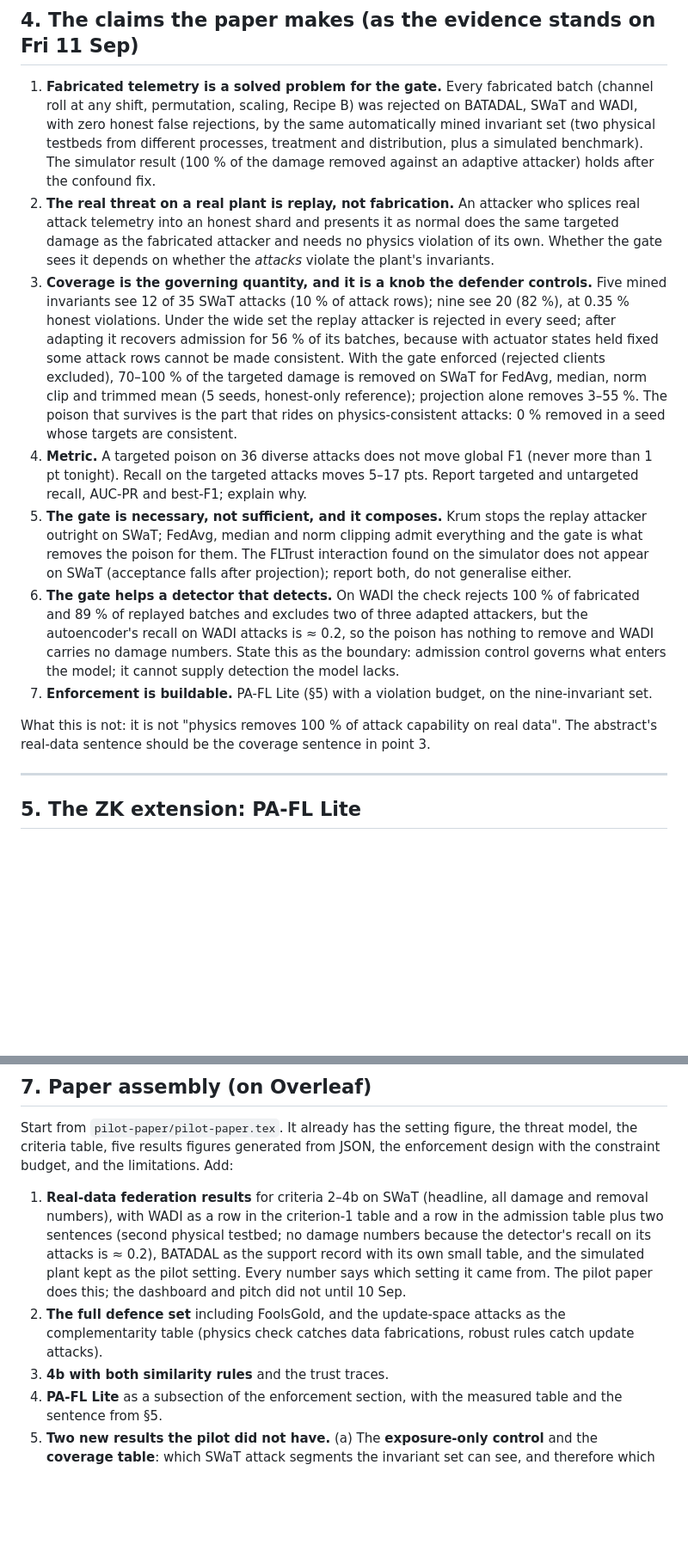
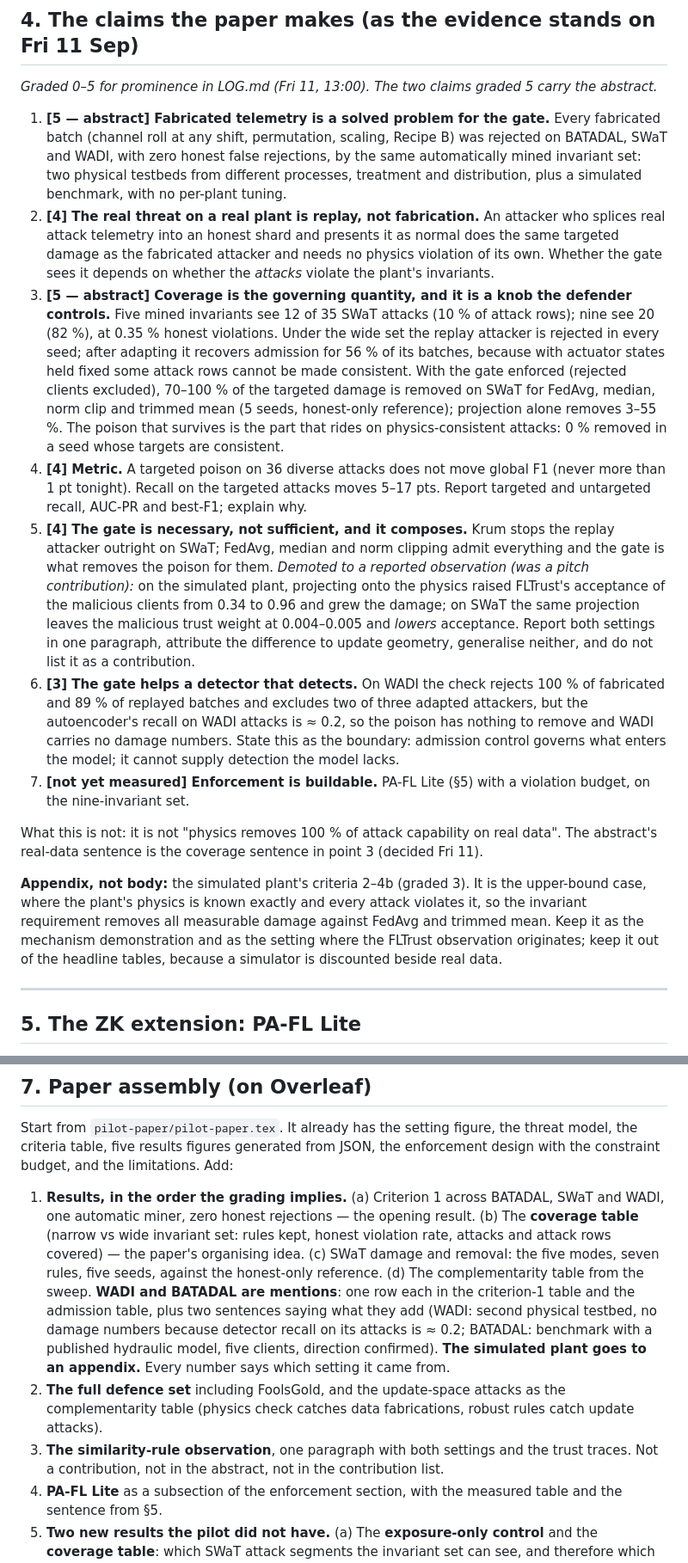
Before and after one commit to RMIT-BDSL/pafl, a Markdown page: PLAN-to-DATE.md, 2 parts joined by grey strips. Shown at 86% size. Drawn GitHub-style; blank space fills up the shorter version.

Commit message:
Decide paper emphasis from a grading of results: abstract carries criterion 1 and coverage; simulator to appendix; WADI/BATADAL mentions; FLTrust observation demoted

```diff
--- a/PLAN-to-DATE.md
+++ b/PLAN-to-DATE.md
@@ -62,16 +63,18 @@ measure on real data is recall on the targeted attacks, not global F1.
 
 ## 4. The claims the paper makes (as the evidence stands on Fri 11 Sep)
 
-1. **Fabricated telemetry is a solved problem for the gate.** Every fabricated batch (channel roll at
-   any shift, permutation, scaling, Recipe B) was rejected on BATADAL, SWaT and WADI, with zero honest
-   false rejections, by the same automatically mined invariant set (two physical testbeds from
-   different processes, treatment and distribution, plus a simulated benchmark). The simulator result (100 % of the damage
-   removed against an adaptive attacker) holds after the confound fix.
-2. **The real threat on a real plant is replay, not fabrication.** An attacker who splices real
+*Graded 0–5 for prominence in LOG.md (Fri 11, 13:00). The two claims graded 5 carry the abstract.*
+
+1. **[5 — abstract] Fabricated telemetry is a solved problem for the gate.** Every fabricated batch
+   (channel roll at any shift, permutation, scaling, Recipe B) was rejected on BATADAL, SWaT and
+   WADI, with zero honest false rejections, by the same automatically mined invariant set: two
+   physical testbeds from different processes, treatment and distribution, plus a simulated
+   benchmark, with no per-plant tuning.
+2. **[4] The real threat on a real plant is replay, not fabrication.** An attacker who splices real
    attack telemetry into an honest shard and presents it as normal does the same targeted damage as
    the fabricated attacker and needs no physics violation of its own. Whether the gate sees it
    depends on whether the *attacks* violate the plant's invariants.
-3. **Coverage is the governing quantity, and it is a knob the defender controls.** Five mined
+3. **[5 — abstract] Coverage is the governing quantity, and it is a knob the defender controls.** Five mined
    invariants see 12 of 35 SWaT attacks (10 % of attack rows); nine see 20 (82 %), at 0.35 % honest
    violations. Under the wide set the replay attacker is rejected in every seed; after adapting it
    recovers admission for 56 % of its batches, because with actuator states held fixed some attack
@@ -79,22 +82,32 @@ measure on real data is recall on the targeted attacks, not global F1.
    the targeted damage is removed on SWaT for FedAvg, median, norm clip and trimmed mean (5 seeds,
    honest-only reference); projection alone removes 3–55 %. The poison that survives is the part that
    rides on physics-consistent attacks: 0 % removed in a seed whose targets are consistent.
-4. **Metric.** A targeted poison on 36 diverse attacks does not move global F1 (never more than
+4. **[4] Metric.** A targeted poison on 36 diverse attacks does not move global F1 (never more than
    1 pt tonight). Recall on the targeted attacks moves 5–17 pts. Report targeted and untargeted
    recall, AUC-PR and best-F1; explain why.
-5. **The gate is necessary, not sufficient, and it composes.** Krum stops the replay attacker
+5. **[4] The gate is necessary, not sufficient, and it composes.** Krum stops the replay attacker
    outright on SWaT; FedAvg, median and norm clipping admit everything and the gate is what removes
-   the poison for them. The FLTrust interaction found on the simulator does not appear on SWaT
-   (acceptance falls after projection); report both, do not generalise either.
-6. **The gate helps a detector that detects.** On WADI the check rejects 100 % of fabricated and
+   the poison for them.
+   *Demoted to a reported observation (was a pitch contribution):* on the simulated plant, projecting
+   onto the physics raised FLTrust's acceptance of the malicious clients from 0.34 to 0.96 and grew
+   the damage; on SWaT the same projection leaves the malicious trust weight at 0.004–0.005 and
+   *lowers* acceptance. Report both settings in one paragraph, attribute the difference to update
+   geometry, generalise neither, and do not list it as a contribution.
+6. **[3] The gate helps a detector that detects.** On WADI the check rejects 100 % of fabricated and
    89 % of replayed batches and excludes two of three adapted attackers, but the autoencoder's recall
    on WADI attacks is ≈ 0.2, so the poison has nothing to remove and WADI carries no damage numbers.
    State this as the boundary: admission control governs what enters the model; it cannot supply
    detection the model lacks.
-7. **Enforcement is buildable.** PA-FL Lite (§5) with a violation budget, on the nine-invariant set.
+7. **[not yet measured] Enforcement is buildable.** PA-FL Lite (§5) with a violation budget, on the nine-invariant set.
 
 What this is not: it is not "physics removes 100 % of attack capability on real data". The
-abstract's real-data sentence should be the coverage sentence in point 3.
+abstract's real-data sentence is the coverage sentence in point 3 (decided Fri 11).
+
+**Appendix, not body:** the simulated plant's criteria 2–4b (graded 3). It is the upper-bound case,
+where the plant's physics is known exactly and every attack violates it, so the invariant requirement
+removes all measurable damage against FedAvg and trimmed mean. Keep it as the mechanism
+demonstration and as the setting where the FLTrust observation originates; keep it out of the
+headline tables, because a simulator is discounted beside real data.
 
 
 
@@ -205,16 +218,21 @@ Start from `pilot-paper/pilot-paper.tex`. It already has the setting figure, the
 criteria table, five results figures generated from JSON, the enforcement design with the
 constraint budget, and the limitations. Add:
 
-1. **Real-data federation results** for criteria 2–4b on SWaT (headline, all damage and removal
-   numbers), with WADI as a row in the criterion-1 table and a row in the admission table plus two
-   sentences (second physical testbed; no damage numbers because the detector's recall on its attacks
-   is ≈ 0.2), BATADAL as the support record with its own small table, and the simulated plant kept as
-   the pilot setting. Every number says which setting it came from. The pilot paper does this; the
-   dashboard and pitch did not until 10 Sep.
+1. **Results, in the order the grading implies.** (a) Criterion 1 across BATADAL, SWaT and WADI,
+   one automatic miner, zero honest rejections — the opening result. (b) The **coverage table**
+   (narrow vs wide invariant set: rules kept, honest violation rate, attacks and attack rows
+   covered) — the paper's organising idea. (c) SWaT damage and removal: the five modes, seven rules,
+   five seeds, against the honest-only reference. (d) The complementarity table from the sweep.
+   **WADI and BATADAL are mentions**: one row each in the criterion-1 table and the admission table,
+   plus two sentences saying what they add (WADI: second physical testbed, no damage numbers because
+   detector recall on its attacks is ≈ 0.2; BATADAL: benchmark with a published hydraulic model,
+   five clients, direction confirmed). **The simulated plant goes to an appendix.** Every number
+   says which setting it came from.
 2. **The full defence set** including FoolsGold, and the update-space attacks as the
    complementarity table (physics check catches data fabrications, robust rules catch update
    attacks).
-3. **4b with both similarity rules** and the trust traces.
+3. **The similarity-rule observation**, one paragraph with both settings and the trust traces.
+   Not a contribution, not in the abstract, not in the contribution list.
 4. **PA-FL Lite** as a subsection of the enforcement section, with the measured table and the
    sentence from §5.
 5. **Two new results the pilot did not have.** (a) The **exposure-only control** and the
```
Also changed, not shown: other parts of PLAN-to-DATE.md (+1 -0 lines).
